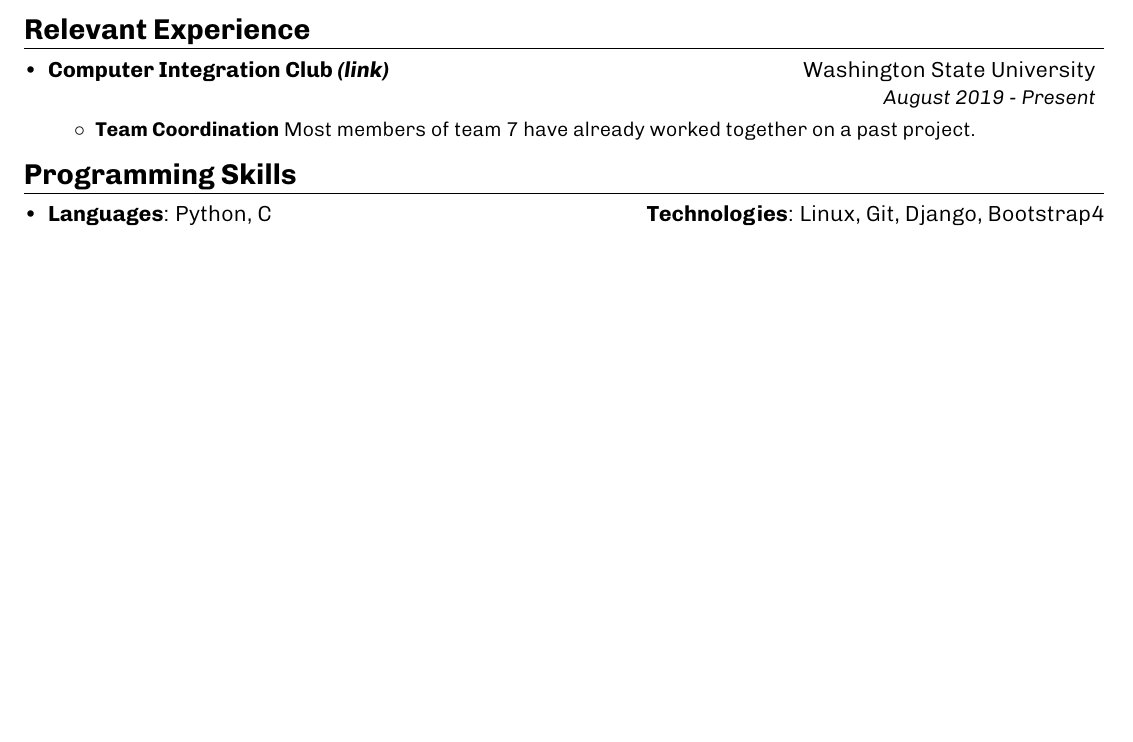
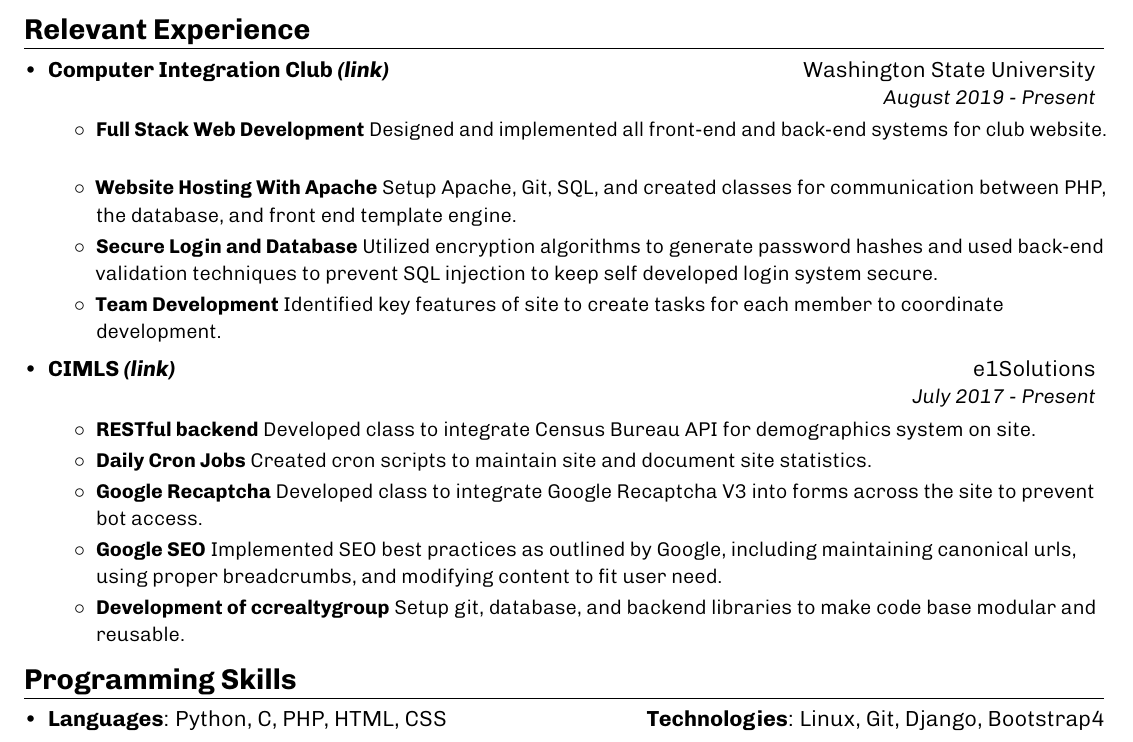
Before and after one commit to benjamineavenson/cs420_group_resume, a LaTeX document (main.tex): part of the page, cut so that both start at the same text, the shorter picture padded with empty space. Compiled offline with pdfLaTeX.

Commit message:
Updated club website information. Added CIMLS experience.

```diff
--- a/main.tex
+++ b/main.tex
@@ -118,7 +118,21 @@
     {Computer Integration Club \href{http://www6.encs.vancouver.wsu.edu/}{\textit{(link)}}}{Washington State University}
     {}{August 2019 - Present}
       \resumeItemListStart
-        \resumeItem{Team Coordination}{Most members of team 7 have already worked together on a past project.}
+		\resumeItem{Full Stack Web Development}{Designed and implemented all front-end and back-end systems for club website.}
+        \resumeItem{Website Hosting With Apache}{Setup Apache, Git, SQL, and created classes for communication between PHP, the database, and  front end template engine.}
+        \resumeItem{Secure Login and Database}{Utilized encryption algorithms to generate password hashes and used back-end validation techniques to prevent SQL injection to keep self developed login system secure.}
+        \resumeItem{Team Development}{Identified key features of site to create tasks for each member to coordinate development.}
+      \resumeItemListEnd
+
+    \resumeSubheading
+    {CIMLS \href{https://www.cimls.com/}{\textit{(link)}}}{e1Solutions}
+    {}{July 2017 - Present}
+      \resumeItemListStart
+   		\resumeItem{RESTful backend}{Developed class to integrate Census Bureau API for demographics system on site.}
+        \resumeItem{Daily Cron Jobs}{Created cron scripts to maintain site and document site statistics.}
+        \resumeItem{Google Recaptcha}{Developed class to integrate Google Recaptcha V3 into forms across the site to prevent bot access.}
+        \resumeItem{Google SEO}{Implemented SEO best practices as outlined by Google, including maintaining canonical urls, using proper breadcrumbs, and modifying content to fit user need.}
+        \resumeItem{Development of ccrealtygroup}{Setup git, database, and backend libraries to make code base modular and reusable.}
       \resumeItemListEnd
   \resumeSubHeadingListEnd
 
@@ -129,7 +143,7 @@
 
   \resumeSubHeadingListStart
     \item{
-      \textbf{Languages}{: Python, C}
+      \textbf{Languages}{: Python, C, PHP, HTML, CSS}
       \hfill
       \textbf{Technologies}{: Linux, Git, Django, Bootstrap4}
     }
```
